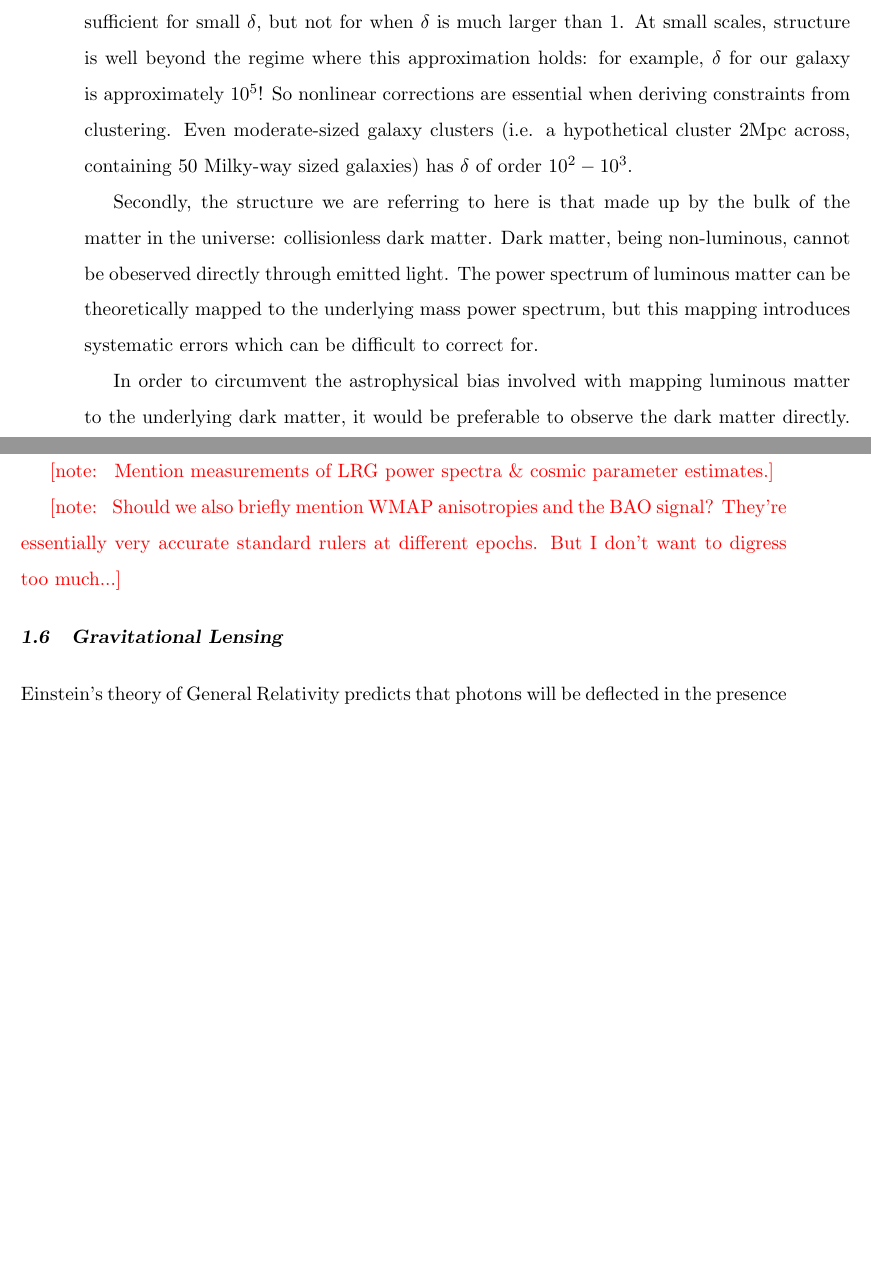
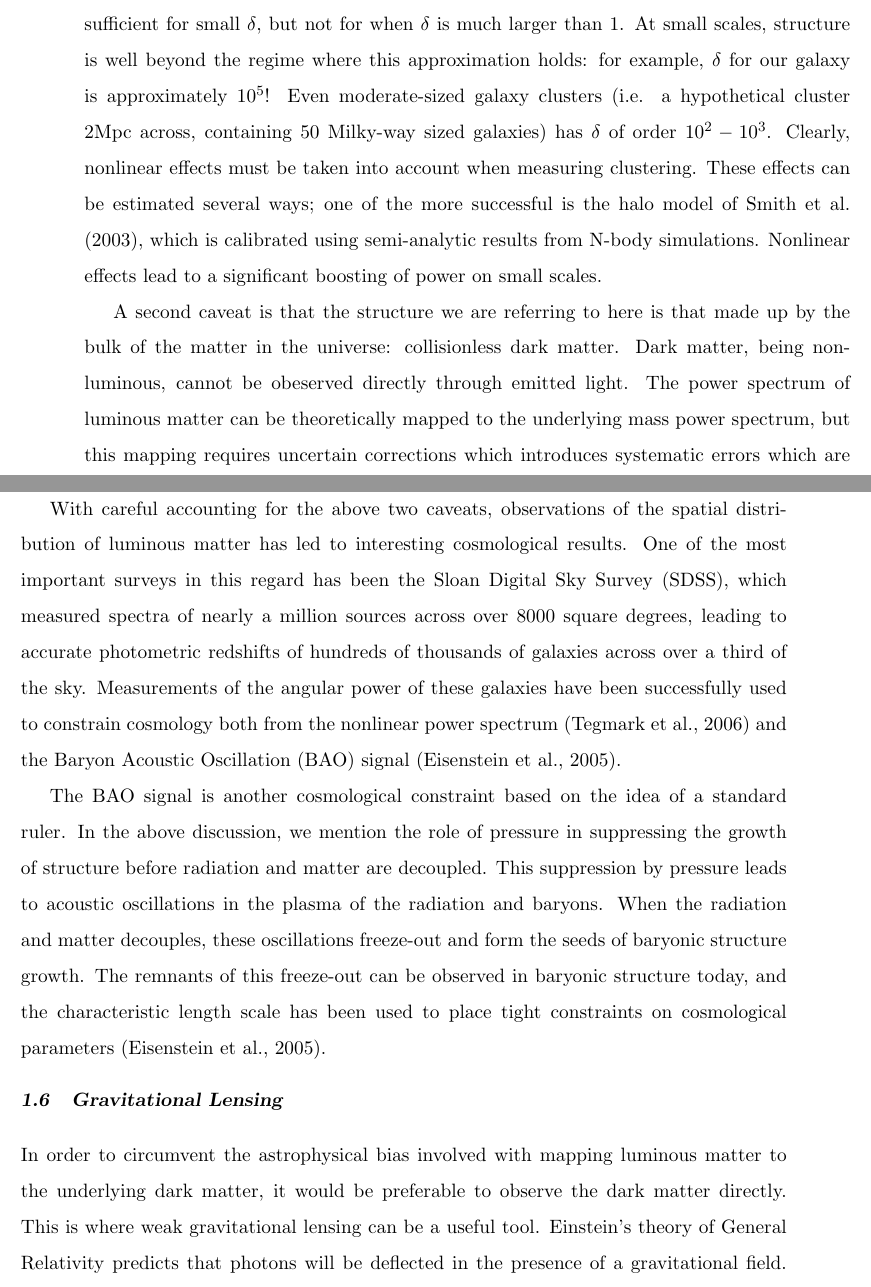
Before and after one commit to jakevdp/Thesis, a LaTeX thesis (thesis.tex, which reads chapter1.tex): two parts of pages 27 and 28 of 146, joined at a grey line, cut so that both start at the same text, the shorter picture padded with empty space. Compiled offline with pdfLaTeX.

Commit message:
add discussion of SDSS power spectra and BAO

```diff
--- a/chapter1.tex
+++ b/chapter1.tex
@@ -860,32 +864,57 @@ discuss the behavior of perturbations of order $\delta$, while ignoring
 $\delta^2$).  This is sufficient for small $\delta$, but not for when
 $\delta$ is much larger than 1.  At small scales, structure is well beyond
 the regime where this approximation holds: for example, $\delta$ for our
-galaxy is approximately $10^5$!  So nonlinear corrections are essential when
-deriving constraints from clustering.  Even moderate-sized galaxy clusters
+galaxy is approximately $10^5$!  Even moderate-sized galaxy clusters
 (i.e. a hypothetical cluster 2Mpc across, containing 50 Milky-way
-sized galaxies) has $\delta$ of order $10^2-10^3$.
+sized galaxies) has $\delta$ of order $10^2-10^3$.  Clearly, nonlinear
+effects must be taken into account when measuring clustering.  These
+effects can be estimated several ways; one of the more successful is the
+halo model of \citet{Smith03}, which is calibrated using semi-analytic
+results from N-body simulations.  Nonlinear effects lead to a significant
+boosting of power on small scales.
 
-Secondly, the structure we are referring to here is that made up by the bulk
+A second caveat is that
+the structure we are referring to here is that made up by the bulk
 of the matter in the universe: collisionless dark matter.  Dark matter,
 being non-luminous, cannot be obeserved directly through emitted light.
 The power spectrum of luminous matter can be theoretically mapped to the
-underlying mass power spectrum, but this mapping introduces systematic
-errors which can be difficult to correct for.
+underlying mass power spectrum, but this mapping requires uncertain
+corrections which introduces systematic errors which are difficult to
+calibrate.
 
+With careful accounting for the above two caveats, observations of the spatial
+distribution of luminous matter has led to interesting cosmological results.
+One of the most important surveys in this regard has been the Sloan Digital
+Sky Survey (SDSS), which measured spectra of nearly a million sources across
+over 8000 square degrees, leading to accurate photometric redshifts of
+hundreds of thousands of galaxies across over a third of the sky.
+Measurements of the angular power of these galaxies have been successfully
+used to constrain cosmology both from the nonlinear power spectrum
+\citep{Tegmark06} and the Baryon Acoustic Oscillation (BAO) signal
+\citep{Eisenstein05}.
+
+The BAO signal is another cosmological constraint based on the idea of a
+standard ruler.  In the above discussion, we mention the role of pressure
+in suppressing the growth of structure before radiation and matter are
+decoupled.  This suppression by pressure leads to acoustic oscillations
+in the plasma of the radiation and baryons.  When the radiation and matter
+decouples, these oscillations freeze-out and form the seeds of baryonic
+structure growth.  The remnants of this freeze-out can be observed in
+baryonic structure today, and the characteristic length scale has been
+used to place tight constraints on cosmological parameters
+\citep{Eisenstein05}.
+
+%\comment{ Should we also briefly mention WMAP anisotropies and the BAO signal?
+%  They're essentially very accurate standard rulers at different epochs.
+%  But I don't want to digress too much...}
+
+\section{Gravitational Lensing}
+\label{sec:gravitational_lensing}
 In order to circumvent the astrophysical bias
 involved with mapping luminous matter to
 the underlying dark matter, it would be preferable to observe the dark
 matter directly.  This is where weak gravitational lensing can be a
 useful tool.
-
-\comment{ Mention measurements of LRG power spectra \& cosmic parameter estimates.}
-
-\comment{ Should we also briefly mention WMAP anisotropies and the BAO signal?
-  They're essentially very accurate standard rulers at different epochs.
-  But I don't want to digress too much...}
-
-\section{Gravitational Lensing}
-\label{sec:gravitational_lensing}
 Einstein's theory of General Relativity predicts that photons will be deflected
 in the presence of a gravitational field.  Under certain circumstances, this
 deflection can be detected and used to learn about the nature of the
```
Also changed, not shown: thesis.bib (+0 -1 lines), chapter1.tex (22 more changed lines).
